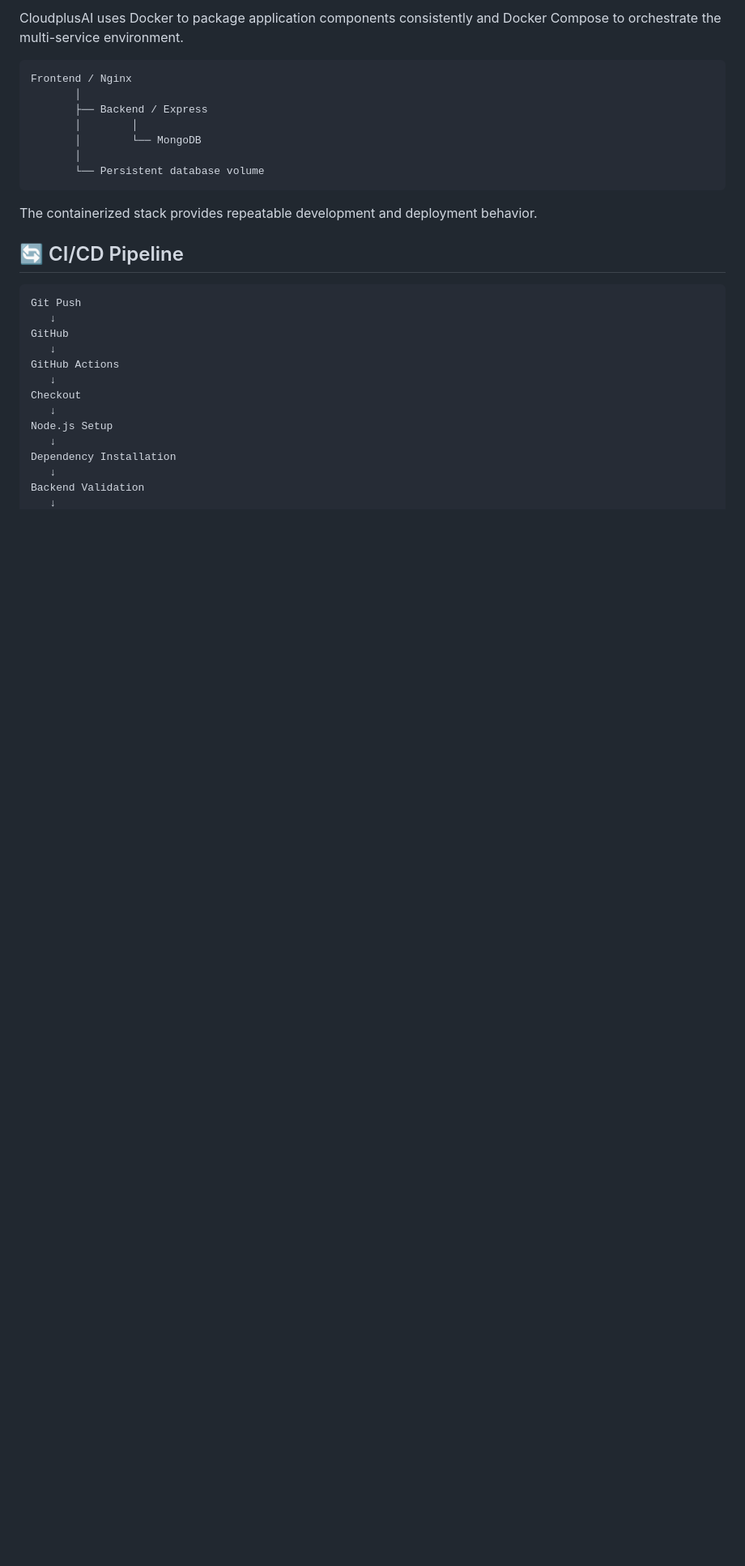
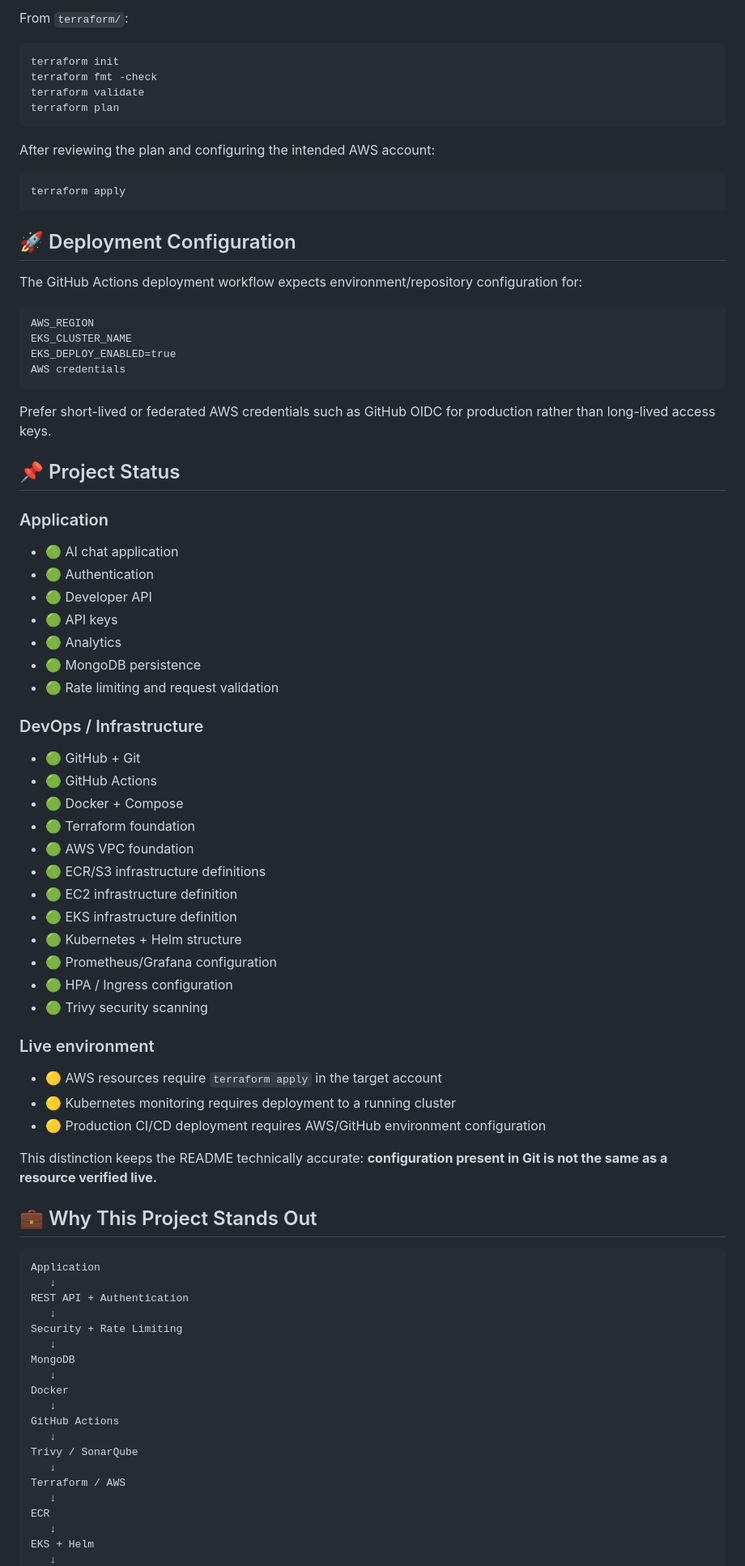
Before and after one commit to nitindrathod4-alt/CloudplusAI, a Markdown page: README.md, the part around one of its changes. Shown at 81% size. GitHub-like rendering; blank space fills up the shorter version.

Commit message:
docs: overhaul CloudplusAI README

````diff
--- a/README.md
+++ b/README.md
@@ -199,32 +277,87 @@ Rate-limit headers expose remaining request capacity.
 
-CloudplusAI uses Docker to package application components consistently and Docker Compose to orchestrate the multi-service environment.
+From `terraform/`:
+
+```bash
+terraform init
+terraform fmt -check
+terraform validate
+terraform plan
+```
+
+After reviewing the plan and configuring the intended AWS account:
+
+```bash
+terraform apply
+```
+
+## 🚀 Deployment Configuration
+
+The GitHub Actions deployment workflow expects environment/repository configuration for:
 
 ```text
-Frontend / Nginx
-       │
-       ├── Backend / Express
-       │        │
-       │        └── MongoDB
-       │
-       └── Persistent database volume
+AWS_REGION
+EKS_CLUSTER_NAME
+EKS_DEPLOY_ENABLED=true
+AWS credentials
 ```
 
-The containerized stack provides repeatable development and deployment behavior.
+Prefer short-lived or federated AWS credentials such as GitHub OIDC for production rather than long-lived access keys.
 
-## 🔄 CI/CD Pipeline
+## 📌 Project Status
+
+### Application
+
+- 🟢 AI chat application
+- 🟢 Authentication
+- 🟢 Developer API
+- 🟢 API keys
+- 🟢 Analytics
+- 🟢 MongoDB persistence
+- 🟢 Rate limiting and request validation
+
+### DevOps / Infrastructure
+
+- 🟢 GitHub + Git
+- 🟢 GitHub Actions
+- 🟢 Docker + Compose
+- 🟢 Terraform foundation
+- 🟢 AWS VPC foundation
+- 🟢 ECR/S3 infrastructure definitions
+- 🟢 EC2 infrastructure definition
+- 🟢 EKS infrastructure definition
+- 🟢 Kubernetes + Helm structure
+- 🟢 Prometheus/Grafana configuration
+- 🟢 HPA / Ingress configuration
+- 🟢 Trivy security scanning
+
+### Live environment
+
+- 🟡 AWS resources require `terraform apply` in the target account
+- 🟡 Kubernetes monitoring requires deployment to a running cluster
+- 🟡 Production CI/CD deployment requires AWS/GitHub environment configuration
+
+This distinction keeps the README technically accurate: **configuration present in Git is not the same as a resource verified live.**
+
+## 💼 Why This Project Stands Out
 
 ```text
-Git Push
+Application
    ↓
-GitHub
+REST API + Authentication
+   ↓
+Security + Rate Limiting
+   ↓
+MongoDB
+   ↓
+Docker
    ↓
 GitHub Actions
    ↓
-Checkout
+Trivy / SonarQube
    ↓
-Node.js Setup
+Terraform / AWS
    ↓
-Dependency Installation
+ECR
    ↓
-Backend Validation
+EKS + Helm
    ↓
````
Also changed, not shown: other parts of README.md (+212 -276 lines).
